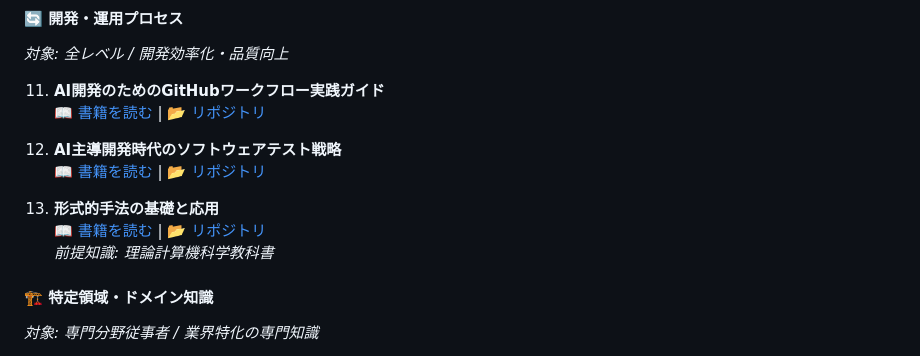
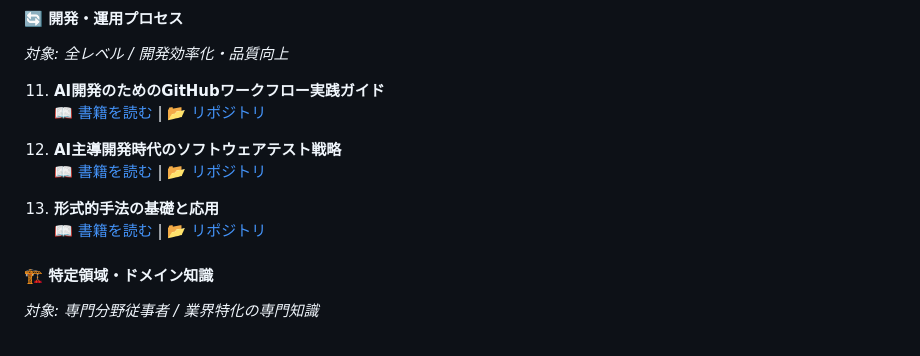
Before and after one commit to itdojp/it-engineer-knowledge-architecture, a Markdown page: README.md, the part around the change. Rendered like a GitHub page.

Commit message:
Remove prerequisite notation from formal methods book
- Removed "前提知識: 理論計算機科学教科書" from formal methods book entry
- Book remains positioned as #13 in development/operations process section
- Will auto-sync to docs/index.md and reflect on GitHub Pages

🤖 Generated with [Claude Code](https://claude.ai/code)

Co-Authored-By: Claude <noreply@anthropic.com>

```diff
--- a/README.md
+++ b/README.md
@@ -76,7 +76,6 @@
 
 13. **形式的手法の基礎と応用**
     📖 [書籍を読む](https://itdojp.github.io/formal-methods-book/) | 📂 [リポジトリ](https://github.com/itdojp/formal-methods-book)
-    *前提知識: 理論計算機科学教科書*
 
 #### 🏗️ 特定領域・ドメイン知識
 *対象: 専門分野従事者 / 業界特化の専門知識*
```
